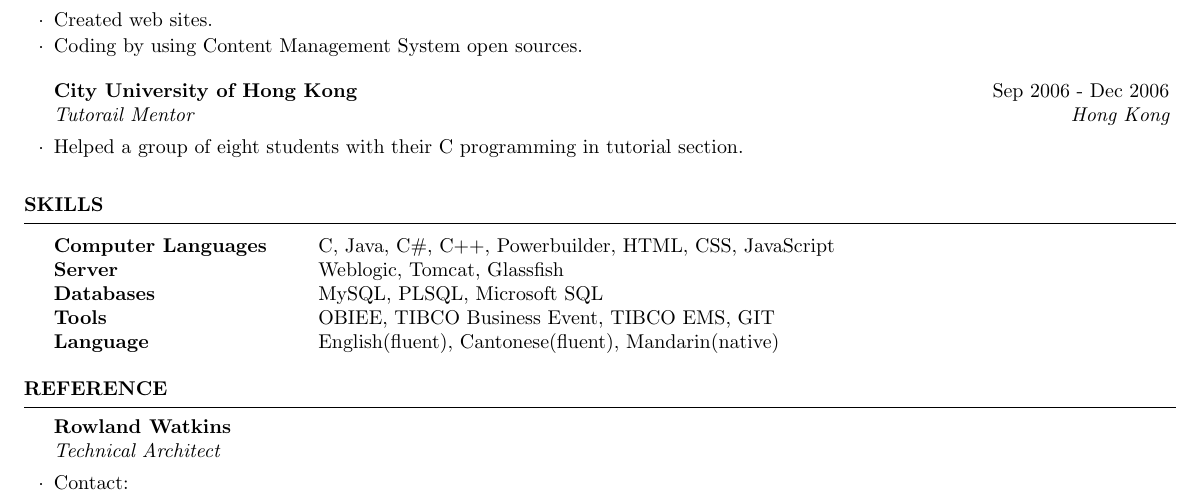
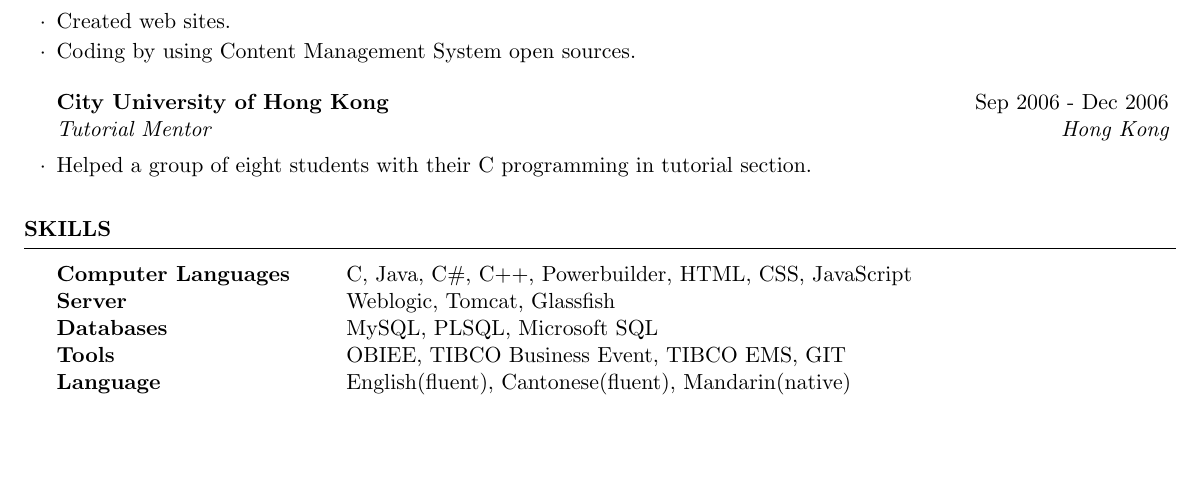
Before and after one commit to jackyying1130/Latex, a LaTeX CV (Resume/resume.tex, which reads Resume/resume.cls): part of the page, cut so that both start at the same text, the shorter picture padded with empty space. Compiled offline with pdfLaTeX.

Commit message:
update resume

```diff
--- a/Resume/resume.cls
+++ b/Resume/resume.cls
@@ -20,7 +20,7 @@
 
 \ProvidesClass{resume}[2010/07/10 v0.9 Resume class]
 
-\LoadClass[10pt,letterpaper]{article} % Font size and paper type
+\LoadClass[11pt,letterpaper]{article} % Font size and paper type
 
 \usepackage[parfill]{parskip} % Remove paragraph indentation
 \usepackage{array} % Required for boldface (\bf and \bfseries) tabular columns
--- a/Resume/resume.tex
+++ b/Resume/resume.tex
@@ -79,7 +79,7 @@ Overall GPA: 3.75
 
 %------------------------------------------------
 
-\begin{rSubsection}{City University of Hong Kong}{Sep 2006 - Dec 2006}{Tutorail Mentor}{Hong Kong}
+\begin{rSubsection}{City University of Hong Kong}{Sep 2006 - Dec 2006}{Tutorial Mentor}{Hong Kong}
 \item Helped a group of eight students with their C programming in tutorial section.
 \end{rSubsection}
 
@@ -105,14 +105,13 @@ Language & English(fluent), Cantonese(fluent), Mandarin(native)
 %	REFERENCE SECTION
 %----------------------------------------------------------------------------------------
 
-\begin{rSection}{Reference}
+%\begin{rSection}{Reference}
 
-\begin{rSubsection}{Rowland Watkins}{}{Technical Architect}{}
-\item Contact:
-%\item ...
-\end{rSubsection}
+%{\bf Rowland Watkins} \hfill {} \\
+%{\it Technical Architect, PHD} \\
+%{\bf rowland.watkins@gmail.com}
 
-\end{rSection}
+%\end{rSection}
 
 %----------------------------------------------------------------------------------------
 %	EXAMPLE SECTION
```
Also changed, not shown: Resume/resume.pdf, 1 other file.
